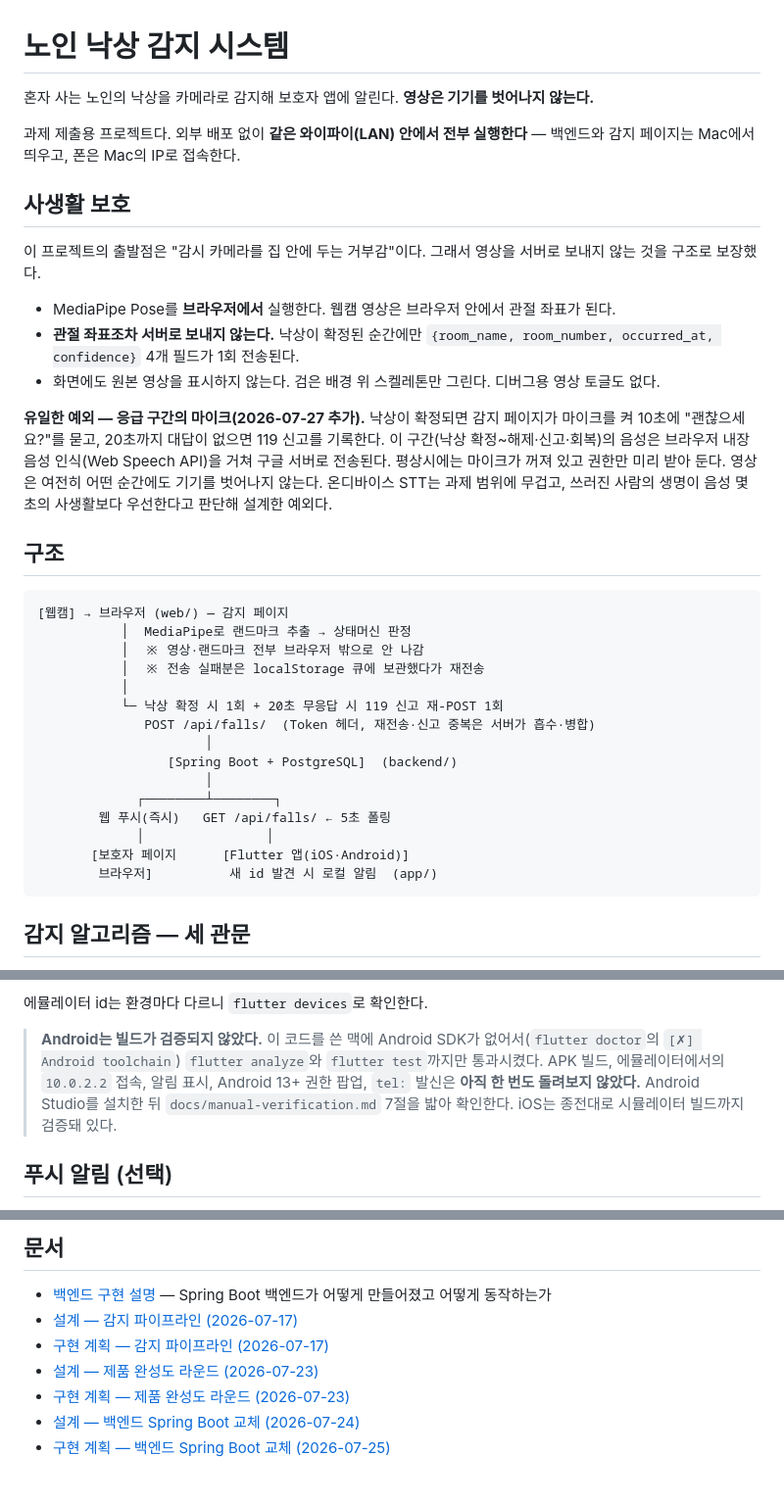
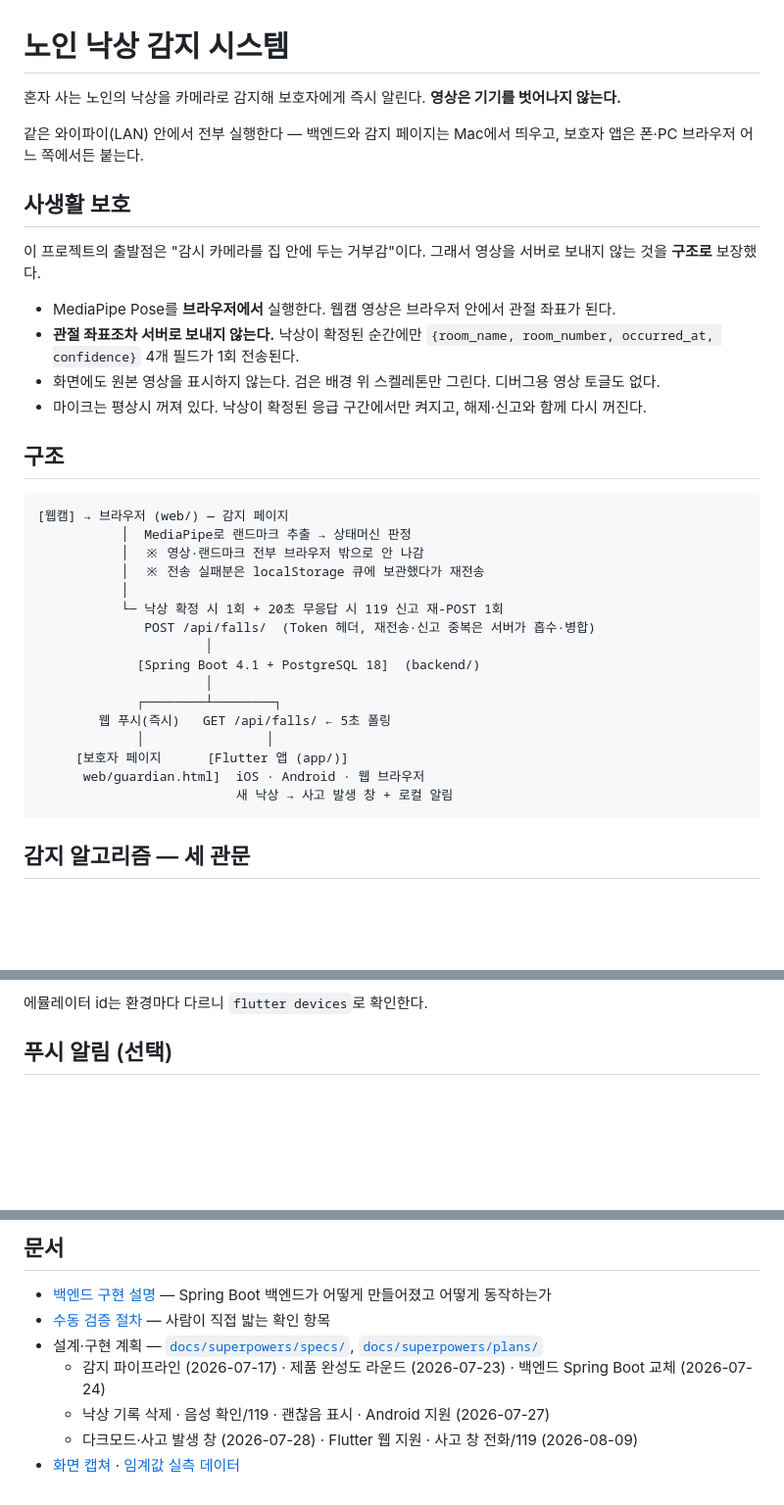
Before and after one commit to munho-kang/fall-detection, a Markdown page: README.md, 3 parts joined by grey strips. Shown at 98% size. GitHub-like rendering; blank space fills up the shorter version.

````diff
--- a/README.md
+++ b/README.md
@@ -1,18 +1,17 @@
 # 노인 낙상 감지 시스템
 
-혼자 사는 노인의 낙상을 카메라로 감지해 보호자 앱에 알린다. **영상은 기기를 벗어나지 않는다.**
+혼자 사는 노인의 낙상을 카메라로 감지해 보호자에게 즉시 알린다. **영상은 기기를 벗어나지 않는다.**
 
-과제 제출용 프로젝트다. 외부 배포 없이 **같은 와이파이(LAN) 안에서 전부 실행한다** — 백엔드와 감지 페이지는 Mac에서 띄우고, 폰은 Mac의 IP로 접속한다.
+같은 와이파이(LAN) 안에서 전부 실행한다 — 백엔드와 감지 페이지는 Mac에서 띄우고, 보호자 앱은 폰·PC 브라우저 어느 쪽에서든 붙는다.
 
 ## 사생활 보호
 
-이 프로젝트의 출발점은 "감시 카메라를 집 안에 두는 거부감"이다. 그래서 영상을 서버로 보내지 않는 것을 구조로 보장했다.
+이 프로젝트의 출발점은 "감시 카메라를 집 안에 두는 거부감"이다. 그래서 영상을 서버로 보내지 않는 것을 **구조로** 보장했다.
 
 - MediaPipe Pose를 **브라우저에서** 실행한다. 웹캠 영상은 브라우저 안에서 관절 좌표가 된다.
 - **관절 좌표조차 서버로 보내지 않는다.** 낙상이 확정된 순간에만 `{room_name, room_number, occurred_at, confidence}` 4개 필드가 1회 전송된다.
 - 화면에도 원본 영상을 표시하지 않는다. 검은 배경 위 스켈레톤만 그린다. 디버그용 영상 토글도 없다.
-
-**유일한 예외 — 응급 구간의 마이크(2026-07-27 추가).** 낙상이 확정되면 감지 페이지가 마이크를 켜 10초에 "괜찮으세요?"를 묻고, 20초까지 대답이 없으면 119 신고를 기록한다. 이 구간(낙상 확정~해제·신고·회복)의 음성은 브라우저 내장 음성 인식(Web Speech API)을 거쳐 구글 서버로 전송된다. 평상시에는 마이크가 꺼져 있고 권한만 미리 받아 둔다. 영상은 여전히 어떤 순간에도 기기를 벗어나지 않는다. 온디바이스 STT는 과제 범위에 무겁고, 쓰러진 사람의 생명이 음성 몇 초의 사생활보다 우선한다고 판단해 설계한 예외다.
+- 마이크는 평상시 꺼져 있다. 낙상이 확정된 응급 구간에서만 켜지고, 해제·신고와 함께 다시 꺼진다.
 
 ## 구조
 
@@ -25,13 +24,14 @@
            └─ 낙상 확정 시 1회 + 20초 무응답 시 119 신고 재-POST 1회
               POST /api/falls/  (Token 헤더, 재전송·신고 중복은 서버가 흡수·병합)
                       │
-                 [Spring Boot + PostgreSQL]  (backend/)
+             [Spring Boot 4.1 + PostgreSQL 18]  (backend/)
                       │
              ┌────────┴────────┐
         웹 푸시(즉시)   GET /api/falls/ ← 5초 폴링
              │                │
-       [보호자 페이지      [Flutter 앱(iOS·Android)]
-        브라우저]          새 id 발견 시 로컬 알림  (app/)
+     [보호자 페이지      [Flutter 앱 (app/)]
+      web/guardian.html]  iOS · Android · 웹 브라우저
+                          새 낙상 → 사고 발생 창 + 로컬 알림
 ```
 
 ## 감지 알고리즘 — 세 관문
@@ -91,7 +121,5 @@ flutter run -d chrome                         # 웹(보호자 앱) — 크롬으
 
 에뮬레이터 id는 환경마다 다르니 `flutter devices`로 확인한다.
-
-> **Android는 빌드가 검증되지 않았다.** 이 코드를 쓴 맥에 Android SDK가 없어서(`flutter doctor`의 `[✗] Android toolchain`) `flutter analyze`와 `flutter test`까지만 통과시켰다. APK 빌드, 에뮬레이터에서의 `10.0.2.2` 접속, 알림 표시, Android 13+ 권한 팝업, `tel:` 발신은 **아직 한 번도 돌려보지 않았다.** Android Studio를 설치한 뒤 `docs/manual-verification.md` 7절을 밟아 확인한다. iOS는 종전대로 시뮬레이터 빌드까지 검증돼 있다.
 
 ## 푸시 알림 (선택)
 
@@ -148,9 +187,9 @@ cd app     && flutter test      # 11개 — 새 이벤트 판별 4, 알림 설
 ## 문서
 
 - [백엔드 구현 설명](docs/backend-architecture.html) — Spring Boot 백엔드가 어떻게 만들어졌고 어떻게 동작하는가
-- [설계 — 감지 파이프라인 (2026-07-17)](docs/superpowers/specs/2026-07-17-fall-detection-design.md)
-- [구현 계획 — 감지 파이프라인 (2026-07-17)](docs/superpowers/plans/2026-07-17-fall-detection.md)
-- [설계 — 제품 완성도 라운드 (2026-07-23)](docs/superpowers/specs/2026-07-23-product-completeness-design.md)
-- [구현 계획 — 제품 완성도 라운드 (2026-07-23)](docs/superpowers/plans/2026-07-23-product-completeness.md)
-- [설계 — 백엔드 Spring Boot 교체 (2026-07-24)](docs/superpowers/specs/2026-07-24-spring-boot-backend-design.md)
-- [구현 계획 — 백엔드 Spring Boot 교체 (2026-07-25)](docs/superpowers/plans/2026-07-25-spring-boot-backend.md)
+- [수동 검증 절차](docs/manual-verification.md) — 사람이 직접 밟는 확인 항목
+- 설계·구현 계획 — [`docs/superpowers/specs/`](docs/superpowers/specs/), [`docs/superpowers/plans/`](docs/superpowers/plans/)
+  - 감지 파이프라인 (2026-07-17) · 제품 완성도 라운드 (2026-07-23) · 백엔드 Spring Boot 교체 (2026-07-24)
+  - 낙상 기록 삭제 · 음성 확인/119 · 괜찮음 표시 · Android 지원 (2026-07-27)
+  - 다크모드·사고 발생 창 (2026-07-28) · Flutter 웹 지원 · 사고 창 전화/119 (2026-08-09)
+- [화면 캡쳐](docs/screenshots/) · [임계값 실측 데이터](docs/tuning/)
````
Also changed, not shown: other parts of README.md (+68 -27 lines).
